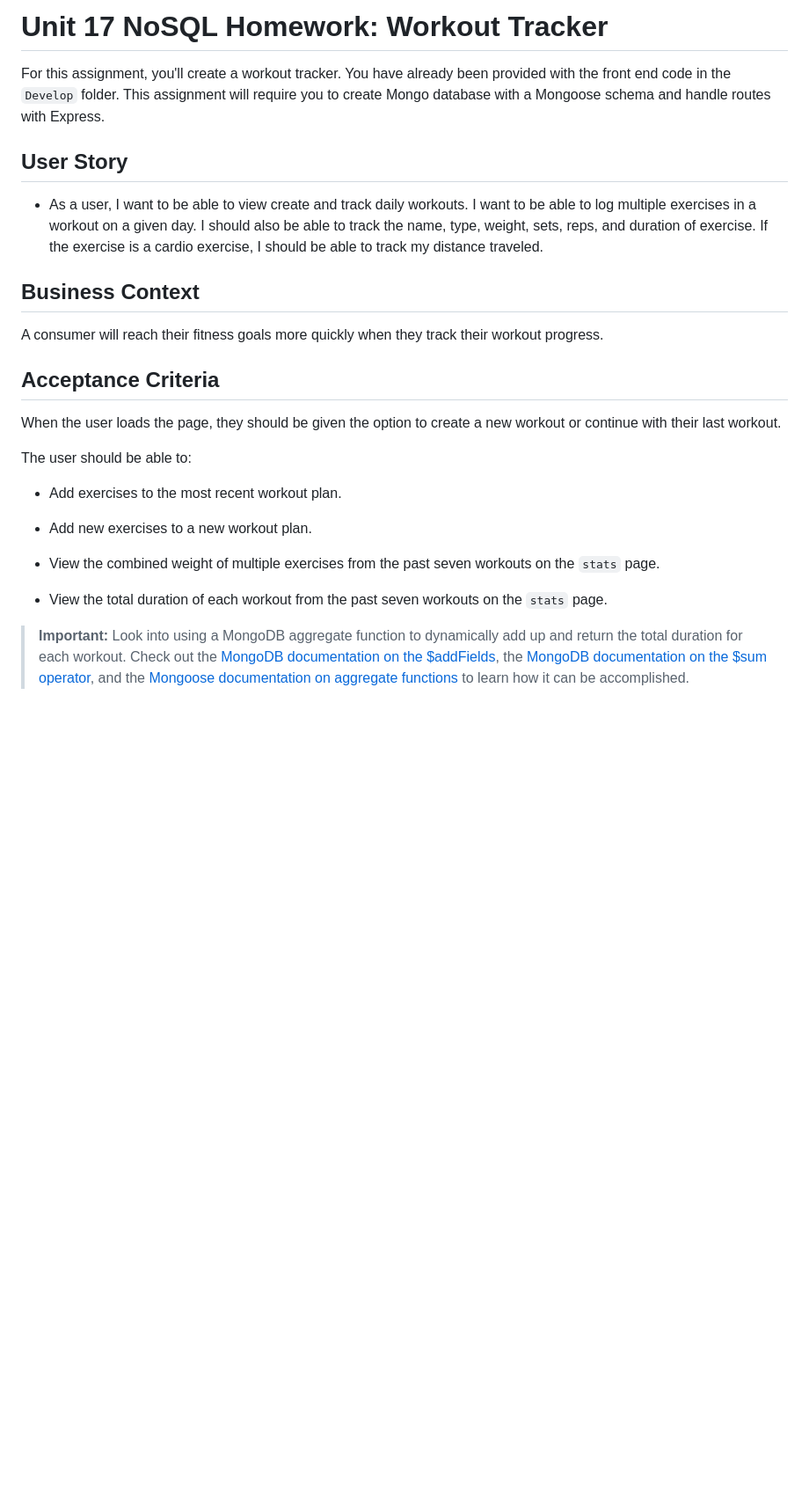
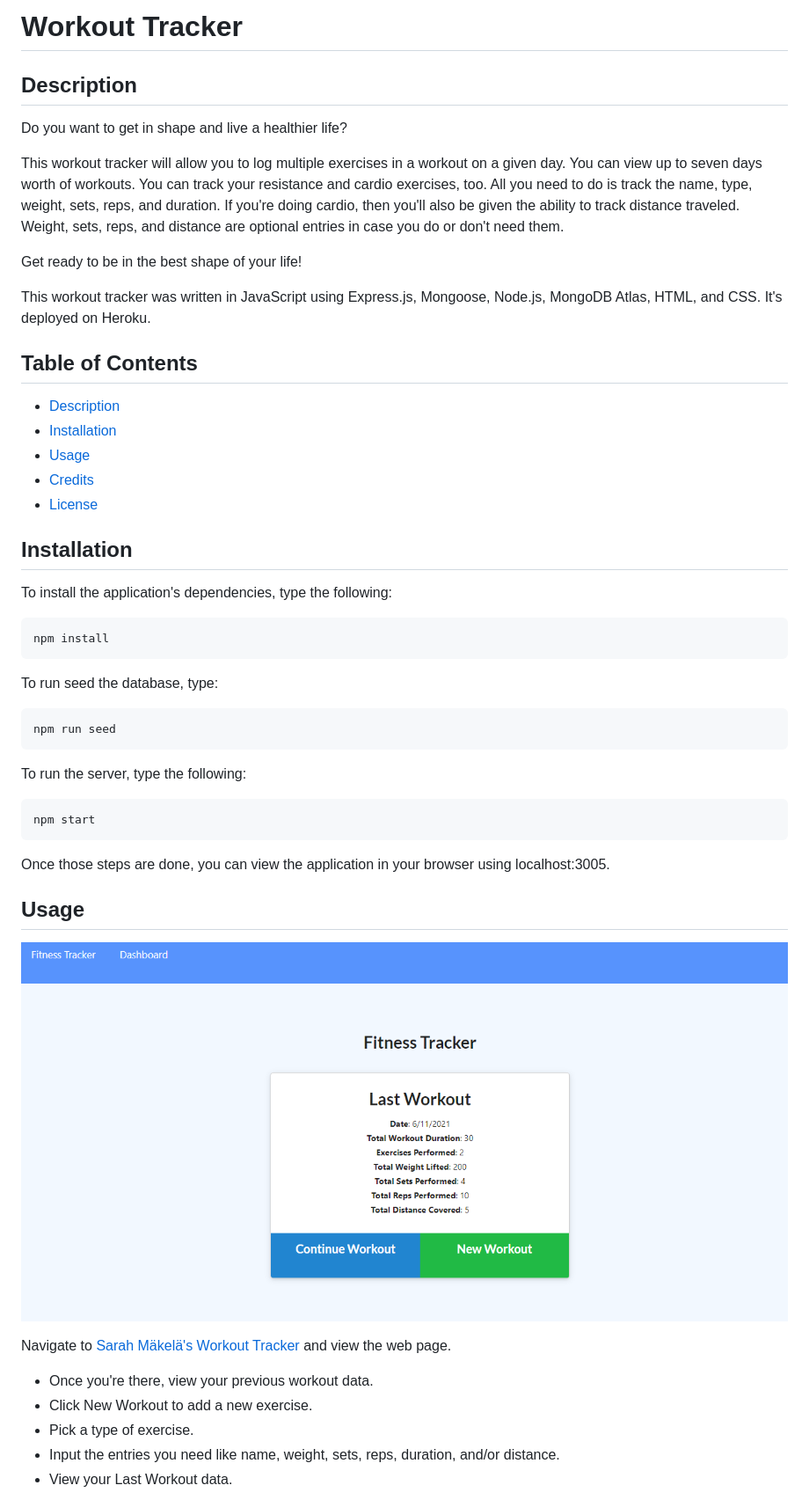
Before and after one commit to smakela13/workout-tracker, a Markdown page: README.md, the part around the change printed below. Shown: that part at 88% size. Rendered like a GitHub page; pictures changed too: assets/last-workout-screenshot.png (added); blank space fills up the shorter version.

Commit message:
Updated the README file - Adjusted workout.js to not need certain fields - Added two screenshots for README

````diff
--- a/README.md
+++ b/README.md
@@ -1,28 +1,48 @@
-# Unit 17 NoSQL Homework: Workout Tracker
+# Workout Tracker
 
-For this assignment, you'll create a workout tracker. You have already been provided with the front end code in the `Develop` folder. This assignment will require you to create Mongo database with a Mongoose schema and handle routes with Express.
+## Description
 
-## User Story
+Do you want to get in shape and live a healthier life?
 
-* As a user, I want to be able to view create and track daily workouts. I want to be able to log multiple exercises in a workout on a given day. I should also be able to track the name, type, weight, sets, reps, and duration of exercise. If the exercise is a cardio exercise, I should be able to track my distance traveled.
+This workout tracker will allow you to log multiple exercises in a workout on a given day. You can view up to seven days worth of workouts. You can track your resistance and cardio exercises, too. All you need to do is track the name, type, weight, sets, reps, and duration. If you're doing cardio, then you'll also be given the ability to track distance traveled. Weight, sets, reps, and distance are optional entries in case you do or don't need them.
 
-## Business Context
+Get ready to be in the best shape of your life!
 
-A consumer will reach their fitness goals more quickly when they track their workout progress.
+This workout tracker was written in JavaScript using Express.js, Mongoose, Node.js, MongoDB Atlas, HTML, and CSS. It's deployed on Heroku.
 
-## Acceptance Criteria
+## Table of Contents
 
-When the user loads the page, they should be given the option to create a new workout or continue with their last workout.
+* [Description](#description)
+* [Installation](#installation)
+* [Usage](#usage)
+* [Credits](#credits)
+* [License](#license)
 
-The user should be able to:
+## Installation
 
-  * Add exercises to the most recent workout plan.
+To install the application's dependencies, type the following:
+```md
+npm install
+```
+To run seed the database, type:
+```md
+npm run seed
+```
+To run the server, type the following:
+```md
+npm start
+```
+Once those steps are done, you can view the application in your browser using localhost:3005.
 
-  * Add new exercises to a new workout plan.
+## Usage
 
-  * View the combined weight of multiple exercises from the past seven workouts on the `stats` page.
+![Sarah Mäkelä's Workout Tracker](./assets/last-workout-screenshot.png)
 
-  * View the total duration of each workout from the past seven workouts on the `stats` page.
+Navigate to [Sarah Mäkelä's Workout Tracker](https://frozen-anchorage-27658.herokuapp.com/) and view the web page.
 
-> **Important:** Look into using a MongoDB aggregate function to dynamically add up and return the total duration for each workout. Check out the [MongoDB documentation on the $addFields](https://docs.mongodb.com/manual/reference/operator/aggregation/addFields/), the [MongoDB documentation on the $sum operator](https://docs.mongodb.com/manual/reference/operator/aggregation/sum/), and the [Mongoose documentation on aggregate functions](https://mongoosejs.com/docs/api.html#aggregate_Aggregate) to learn how it can be accomplished.
+* Once you're there, view your previous workout data.
+* Click New Workout to add a new exercise.
+* Pick a type of exercise.
+* Input the entries you need like name, weight, sets, reps, duration, and/or distance.
+* View your Last Workout data.
 
````
Also changed, not shown: other parts of README.md (+5 -29 lines), assets/workout-dashboard-screenshot.png (added), 1 other file.
